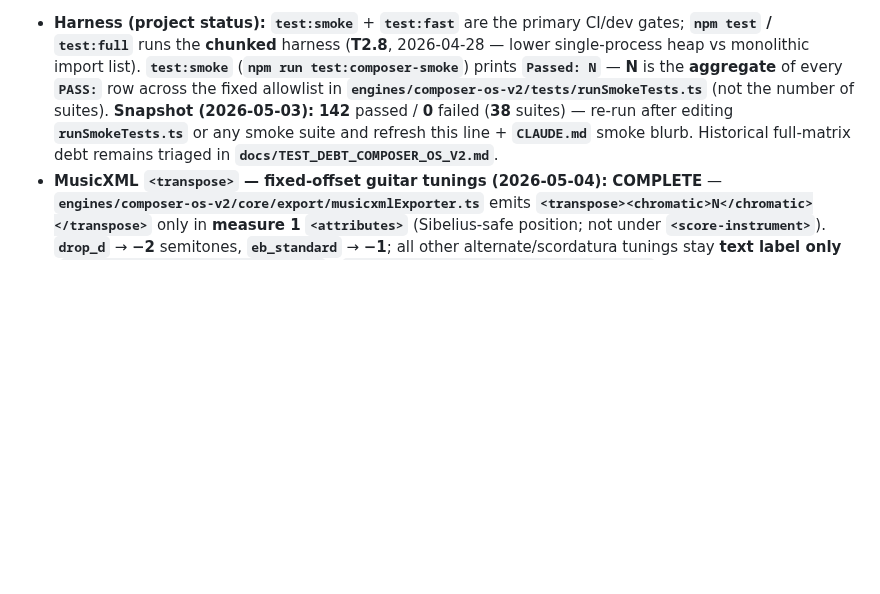
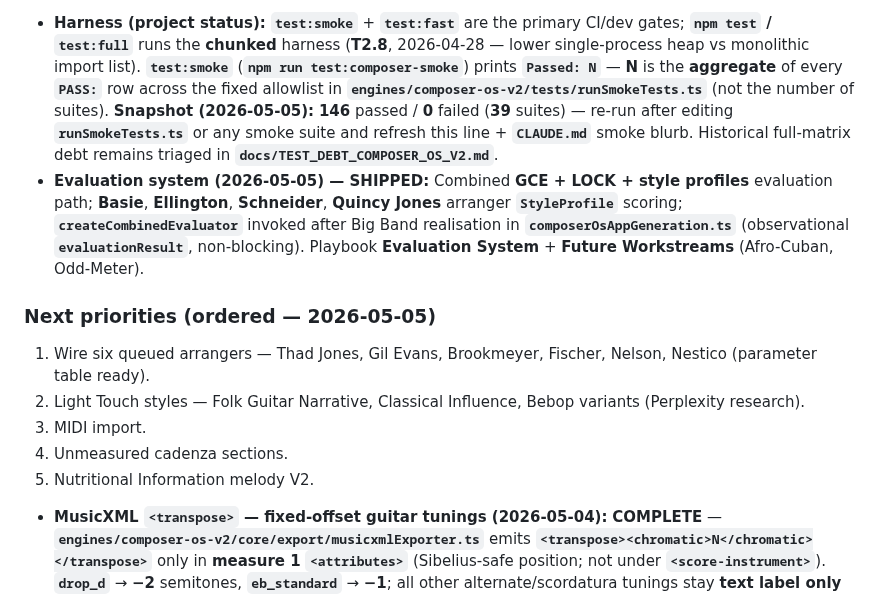
Before and after one commit to mikeb55/creative-engines, a Markdown page: docs/COMPOSER_OS_ROADMAP.md, the part around one of its changes. GitHub-like rendering; blank space fills up the shorter version.

Commit message:
docs: update CLAUDE.md and ROADMAP for session handover
Co-authored-by: Cursor <cursoragent@cursor.com>

```diff
--- a/docs/COMPOSER_OS_ROADMAP.md
+++ b/docs/COMPOSER_OS_ROADMAP.md
@@ -294,5 +294,14 @@
 
-- **Harness (project status):** **`test:smoke`** + **`test:fast`** are the primary CI/dev gates; **`npm test` / `test:full`** runs the **chunked** harness (**T2.8**, 2026-04-28 — lower single-process heap vs monolithic import list). **`test:smoke`** (**`npm run test:composer-smoke`**) prints **`Passed: N`** — **N** is the **aggregate** of every **`PASS:`** row across the fixed allowlist in **`engines/composer-os-v2/tests/runSmokeTests.ts`** (not the number of suites). **Snapshot (2026-05-03):** **142** passed / **0** failed (**38** suites) — re-run after editing **`runSmokeTests.ts`** or any smoke suite and refresh this line + **`CLAUDE.md`** smoke blurb. Historical full-matrix debt remains triaged in **`docs/TEST_DEBT_COMPOSER_OS_V2.md`**.
+- **Harness (project status):** **`test:smoke`** + **`test:fast`** are the primary CI/dev gates; **`npm test` / `test:full`** runs the **chunked** harness (**T2.8**, 2026-04-28 — lower single-process heap vs monolithic import list). **`test:smoke`** (**`npm run test:composer-smoke`**) prints **`Passed: N`** — **N** is the **aggregate** of every **`PASS:`** row across the fixed allowlist in **`engines/composer-os-v2/tests/runSmokeTests.ts`** (not the number of suites). **Snapshot (2026-05-05):** **146** passed / **0** failed (**39** suites) — re-run after editing **`runSmokeTests.ts`** or any smoke suite and refresh this line + **`CLAUDE.md`** smoke blurb. Historical full-matrix debt remains triaged in **`docs/TEST_DEBT_COMPOSER_OS_V2.md`**.
+- **Evaluation system (2026-05-05) — SHIPPED:** Combined **GCE + LOCK + style profiles** evaluation path; **Basie**, **Ellington**, **Schneider**, **Quincy Jones** arranger **`StyleProfile`** scoring; **`createCombinedEvaluator`** invoked after Big Band realisation in **`composerOsAppGeneration.ts`** (observational **`evaluationResult`**, non-blocking). Playbook **Evaluation System** + **Future Workstreams** (Afro-Cuban, Odd-Meter).
+
+### Next priorities (ordered — 2026-05-05)
+
+1. Wire six queued arrangers — Thad Jones, Gil Evans, Brookmeyer, Fischer, Nelson, Nestico (parameter table ready).
+2. Light Touch styles — Folk Guitar Narrative, Classical Influence, Bebop variants (Perplexity research).
+3. MIDI import.
+4. Unmeasured cadenza sections.
+5. Nutritional Information melody V2.
 - **MusicXML `<transpose>` — fixed-offset guitar tunings (2026-05-04):** **COMPLETE** — **`engines/composer-os-v2/core/export/musicxmlExporter.ts`** emits **`<transpose><chromatic>N</chromatic></transpose>`** only in **measure 1** **`<attributes>`** (Sibelius-safe position; not under **`<score-instrument>`**). **`drop_d`** → **−2** semitones, **`eb_standard`** → **−1**; all other alternate/scordatura tunings stay **text label only** (**`exportMeasure1TuningWordsByPartId`**). **`ScoreModel.exportPartTransposeSemitones`** populated from **`buildExportPartTransposeSemitonesFromResolvedAlternateTuning`** (**`alternateGuitarTunings.ts`**) in **`generateGoldenPathDuoScore.ts`**. Smoke **`alternateGuitarTunings.test.ts`** asserts XML for Drop D, Eb standard, and no transpose for DADGAD.
 - **Ensembles — Frank Zappa Big Band + mixed meters (2026-05-03):** **COMPLETE** — **`frank_zappa`** + Big Band smoke **`zappaBigBandSmoke.test.ts`**; **`ScoreModel.barMeterMap`** carried into **`runEnsembleExportPipeline`** for MusicXML meter truth on **7/8 + 4/4** (and other maps). Product doc: **[ZAPPA_CREATION_GUIDE.md](ZAPPA_CREATION_GUIDE.md)** §6; engineering note under **Past → Big Band**.
 - **Song Mode + vocal path** is in good product shape for tempo and bridge execution.
```
Also changed, not shown: other parts of docs/COMPOSER_OS_ROADMAP.md (+6 -6 lines), CLAUDE.md (+6 -2 lines).
